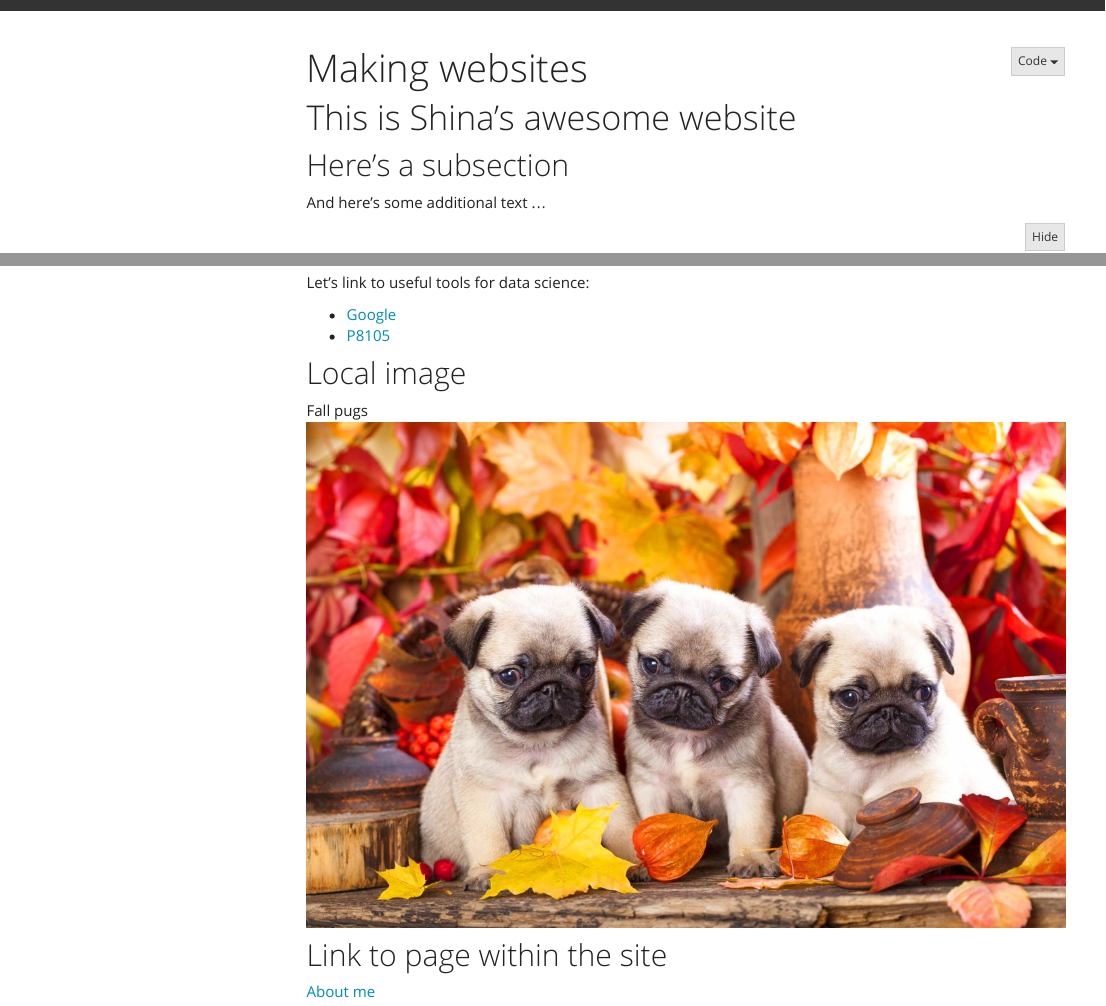
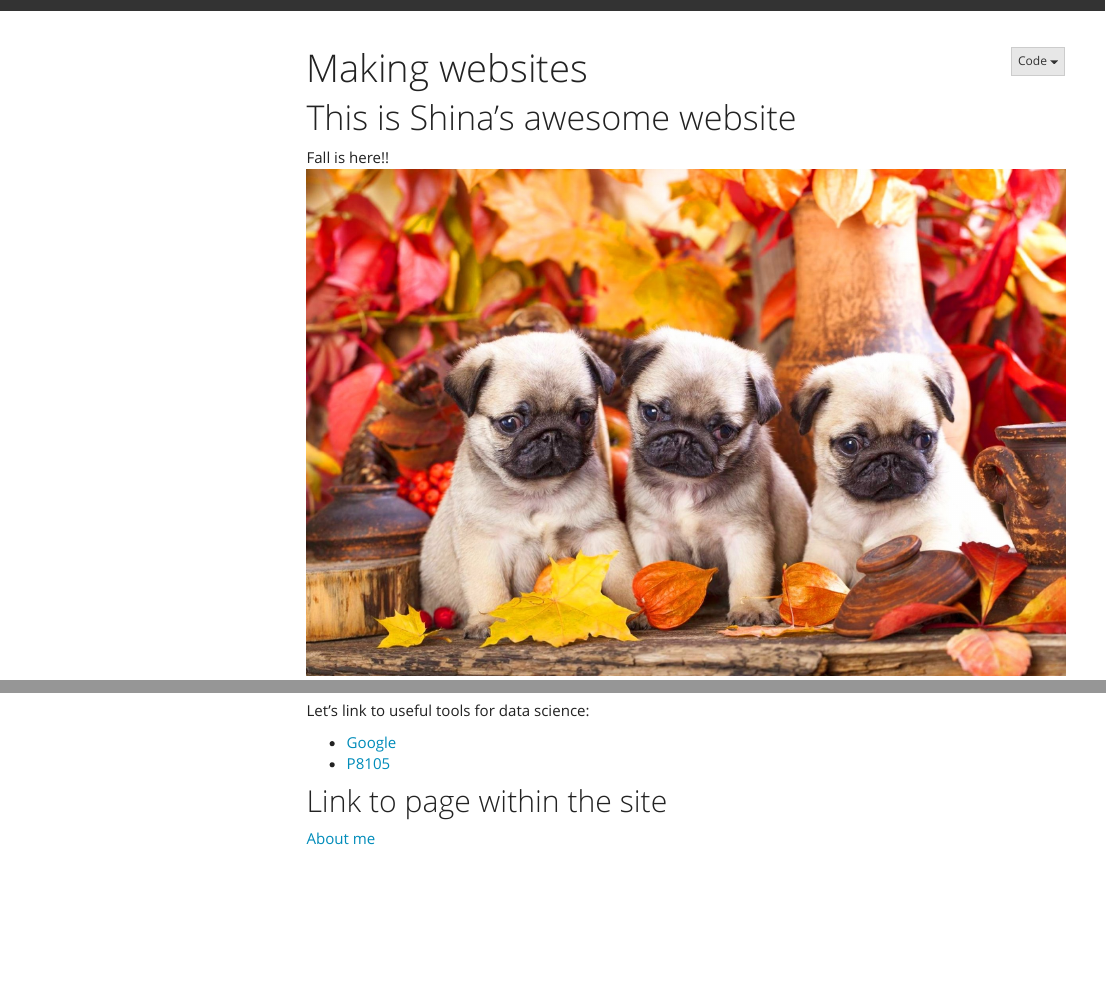
Before and after one commit to shinamin0218/shinamin0218.github.io, an R Markdown document (index.Rmd): the page in a window 1100 px wide, from its top, and a second part further down, joined at a grey line. The pictures show the output file index.html that the author committed with the source, opened offline; folded parts are opened; library style sheets and scripts come from the installed R packages; menus at the side of the page are left out.

Commit message:
Editing my website

```diff
--- a/_site.yml
+++ b/_site.yml
@@ -8,7 +8,7 @@ navbar:
     - icon: fa-envelope fa-lg
       href: mailto:<sm5567@cumc.columbia.edu>
     - icon: fa-github fa-lg
-      href: http://github.com/shinamin0218/
+      href: http://github.com/<shinamin0218>/
 output:
   html_document:
     theme: yeti
--- a/index.Rmd
+++ b/index.Rmd
@@ -8,7 +8,8 @@ output:
 ---
 
 # This is Shina's awesome website
-
+Fall is here!!
+![](images/pugs.jpeg)
 
 
 
@@ -28,10 +29,7 @@ Let's link to useful tools for data science:
 * [Google](http://www.google.com)
 * [P8105](http://p8105.com)
 
-## Local image
 
-Fall pugs
-![](images/pugs.jpeg)
 
 ## Link to page within the site
 
```
Also changed, not shown: about.Rmd (+1 -1 lines), about.html, index.html.
